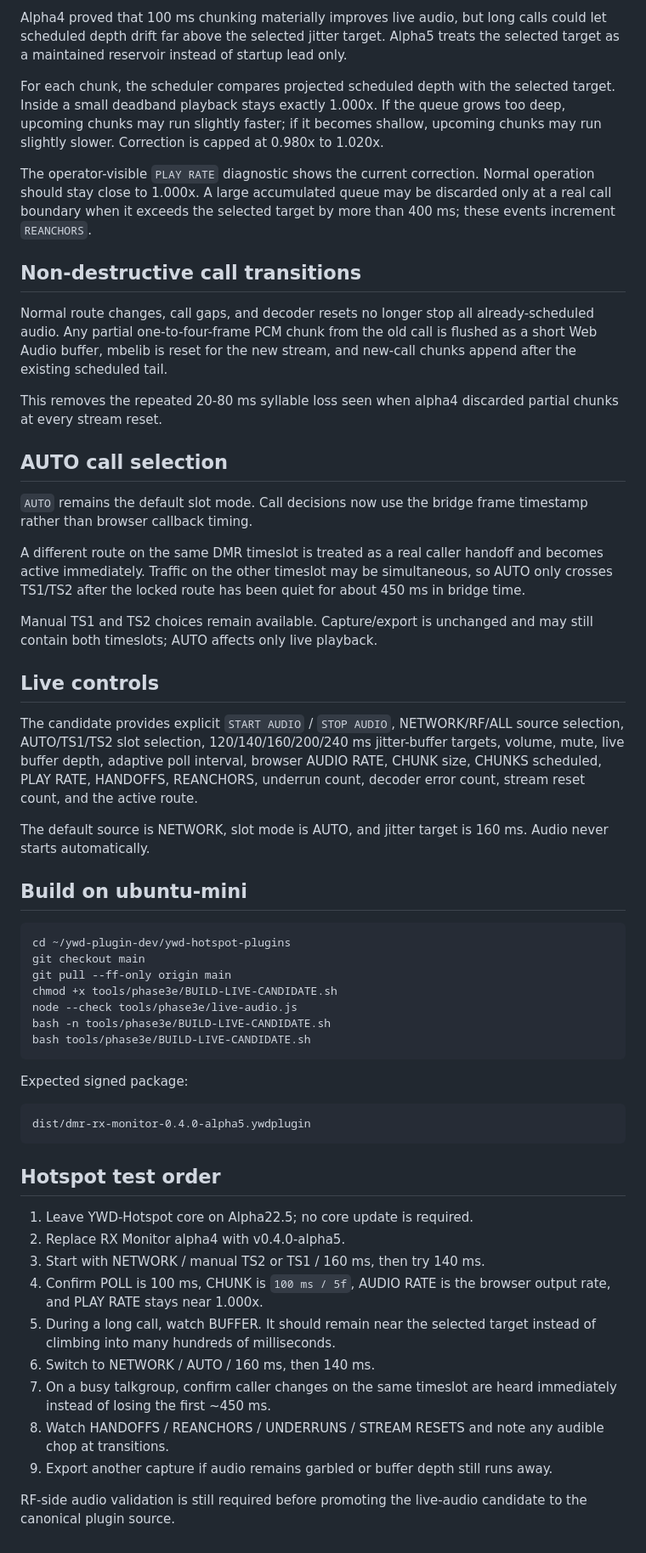
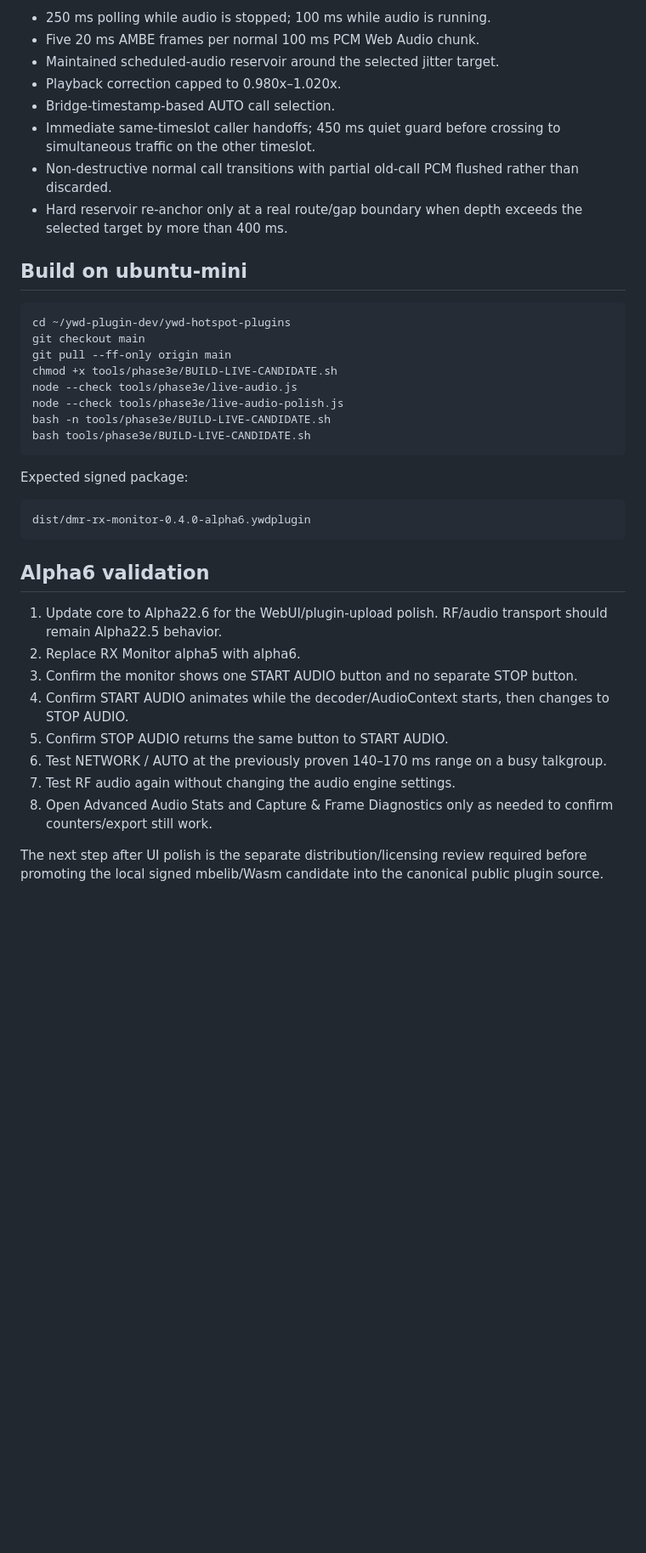
Before and after one commit to merberg-ai/ywd-hotspot-plugins, a Markdown page: tools/phase3e/README.md, the part around one of its changes. Shown at 85% size. Rendered like a GitHub page; blank space fills up the shorter version.

Commit message:
Phase 3E alpha6: document polished proven-audio candidate

````diff
--- a/tools/phase3e/README.md
+++ b/tools/phase3e/README.md
@@ -31,29 +43,12 @@ No generated mbelib bundle, WAV, capture, private key, or staged package source
 
-Alpha4 proved that 100 ms chunking materially improves live audio, but long calls could let scheduled depth drift far above the selected jitter target. Alpha5 treats the selected target as a maintained reservoir instead of startup lead only.
-
-For each chunk, the scheduler compares projected scheduled depth with the selected target. Inside a small deadband playback stays exactly 1.000x. If the queue grows too deep, upcoming chunks may run slightly faster; if it becomes shallow, upcoming chunks may run slightly slower. Correction is capped at 0.980x to 1.020x.
-
-The operator-visible `PLAY RATE` diagnostic shows the current correction. Normal operation should stay close to 1.000x. A large accumulated queue may be discarded only at a real call boundary when it exceeds the selected target by more than 400 ms; these events increment `REANCHORS`.
-
-## Non-destructive call transitions
-
-Normal route changes, call gaps, and decoder resets no longer stop all already-scheduled audio. Any partial one-to-four-frame PCM chunk from the old call is flushed as a short Web Audio buffer, mbelib is reset for the new stream, and new-call chunks append after the existing scheduled tail.
-
-This removes the repeated 20-80 ms syllable loss seen when alpha4 discarded partial chunks at every stream reset.
-
-## AUTO call selection
-
-`AUTO` remains the default slot mode. Call decisions now use the bridge frame timestamp rather than browser callback timing.
-
-A different route on the same DMR timeslot is treated as a real caller handoff and becomes active immediately. Traffic on the other timeslot may be simultaneous, so AUTO only crosses TS1/TS2 after the locked route has been quiet for about 450 ms in bridge time.
-
-Manual TS1 and TS2 choices remain available. Capture/export is unchanged and may still contain both timeslots; AUTO affects only live playback.
-
-## Live controls
-
-The candidate provides explicit `START AUDIO` / `STOP AUDIO`, NETWORK/RF/ALL source selection, AUTO/TS1/TS2 slot selection, 120/140/160/200/240 ms jitter-buffer targets, volume, mute, live buffer depth, adaptive poll interval, browser AUDIO RATE, CHUNK size, CHUNKS scheduled, PLAY RATE, HANDOFFS, REANCHORS, underrun count, decoder error count, stream reset count, and the active route.
-
-The default source is NETWORK, slot mode is AUTO, and jitter target is 160 ms. Audio never starts automatically.
+- 250 ms polling while audio is stopped; 100 ms while audio is running.
+- Five 20 ms AMBE frames per normal 100 ms PCM Web Audio chunk.
+- Maintained scheduled-audio reservoir around the selected jitter target.
+- Playback correction capped to 0.980x–1.020x.
+- Bridge-timestamp-based AUTO call selection.
+- Immediate same-timeslot caller handoffs; 450 ms quiet guard before crossing to simultaneous traffic on the other timeslot.
+- Non-destructive normal call transitions with partial old-call PCM flushed rather than discarded.
+- Hard reservoir re-anchor only at a real route/gap boundary when depth exceeds the selected target by more than 400 ms.
 
 ## Build on ubuntu-mini
 
@@ -63,6 +58,7 @@ git checkout main
 git pull --ff-only origin main
 chmod +x tools/phase3e/BUILD-LIVE-CANDIDATE.sh
 node --check tools/phase3e/live-audio.js
+node --check tools/phase3e/live-audio-polish.js
 bash -n tools/phase3e/BUILD-LIVE-CANDIDATE.sh
 bash tools/phase3e/BUILD-LIVE-CANDIDATE.sh
 ```
@@ -70,19 +66,18 @@ bash tools/phase3e/BUILD-LIVE-CANDIDATE.sh
 Expected signed package:
 
 ```text
-dist/dmr-rx-monitor-0.4.0-alpha5.ywdplugin
+dist/dmr-rx-monitor-0.4.0-alpha6.ywdplugin
 ```
 
-## Hotspot test order
+## Alpha6 validation
 
-1. Leave YWD-Hotspot core on Alpha22.5; no core update is required.
-2. Replace RX Monitor alpha4 with v0.4.0-alpha5.
-3. Start with NETWORK / manual TS2 or TS1 / 160 ms, then try 140 ms.
-4. Confirm POLL is 100 ms, CHUNK is `100 ms / 5f`, AUDIO RATE is the browser output rate, and PLAY RATE stays near 1.000x.
-5. During a long call, watch BUFFER. It should remain near the selected target instead of climbing into many hundreds of milliseconds.
-6. Switch to NETWORK / AUTO / 160 ms, then 140 ms.
-7. On a busy talkgroup, confirm caller changes on the same timeslot are heard immediately instead of losing the first ~450 ms.
-8. Watch HANDOFFS / REANCHORS / UNDERRUNS / STREAM RESETS and note any audible chop at transitions.
-9. Export another capture if audio remains garbled or buffer depth still runs away.
+1. Update core to Alpha22.6 for the WebUI/plugin-upload polish. RF/audio transport should remain Alpha22.5 behavior.
+2. Replace RX Monitor alpha5 with alpha6.
+3. Confirm the monitor shows one START AUDIO button and no separate STOP button.
+4. Confirm START AUDIO animates while the decoder/AudioContext starts, then changes to STOP AUDIO.
+5. Confirm STOP AUDIO returns the same button to START AUDIO.
+6. Test NETWORK / AUTO at the previously proven 140–170 ms range on a busy talkgroup.
+7. Test RF audio again without changing the audio engine settings.
+8. Open Advanced Audio Stats and Capture & Frame Diagnostics only as needed to confirm counters/export still work.
 
-RF-side audio validation is still required before promoting the live-audio candidate to the canonical plugin source.
+The next step after UI polish is the separate distribution/licensing review required before promoting the local signed mbelib/Wasm candidate into the canonical public plugin source.
````
Also changed, not shown: other parts of tools/phase3e/README.md (+28 -16 lines).
